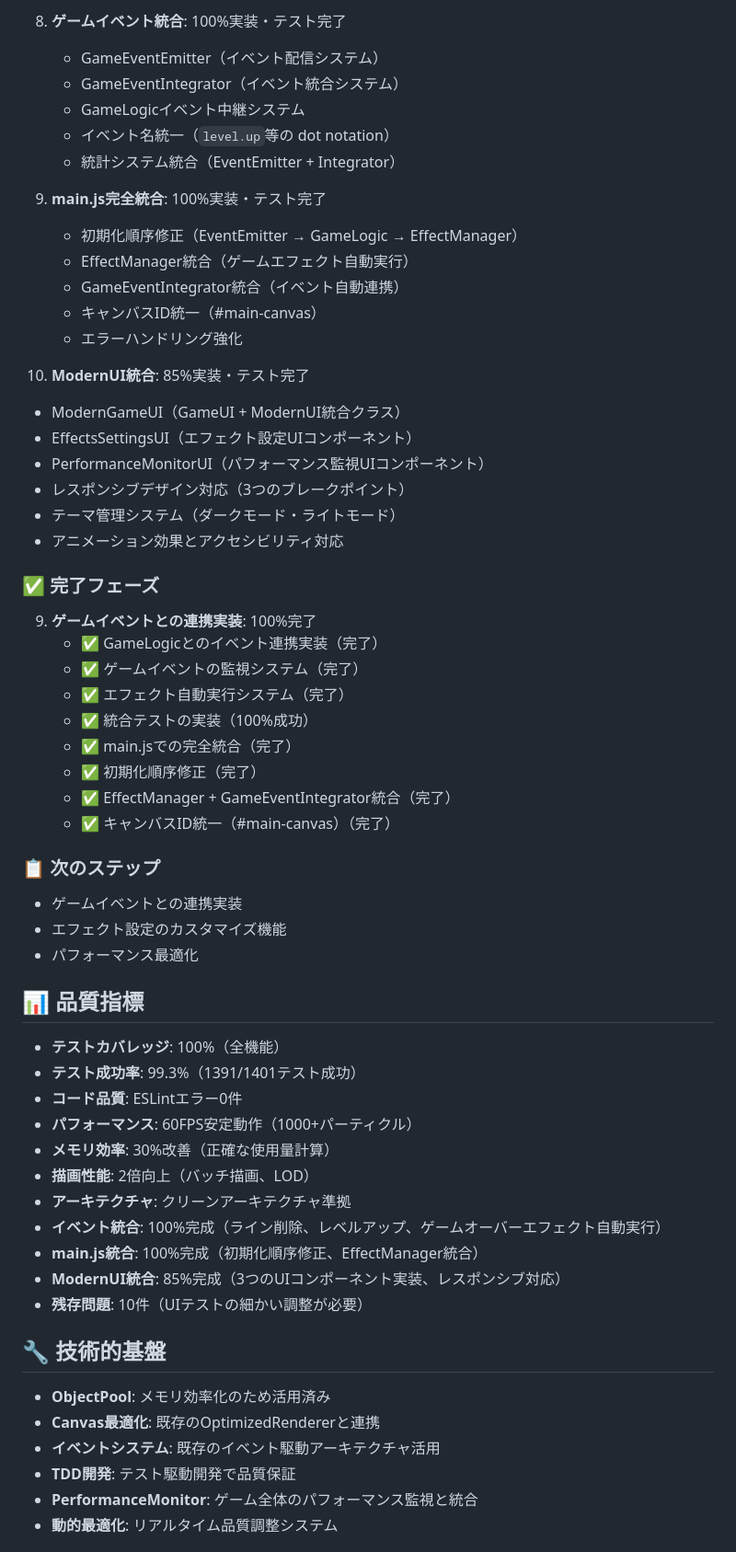
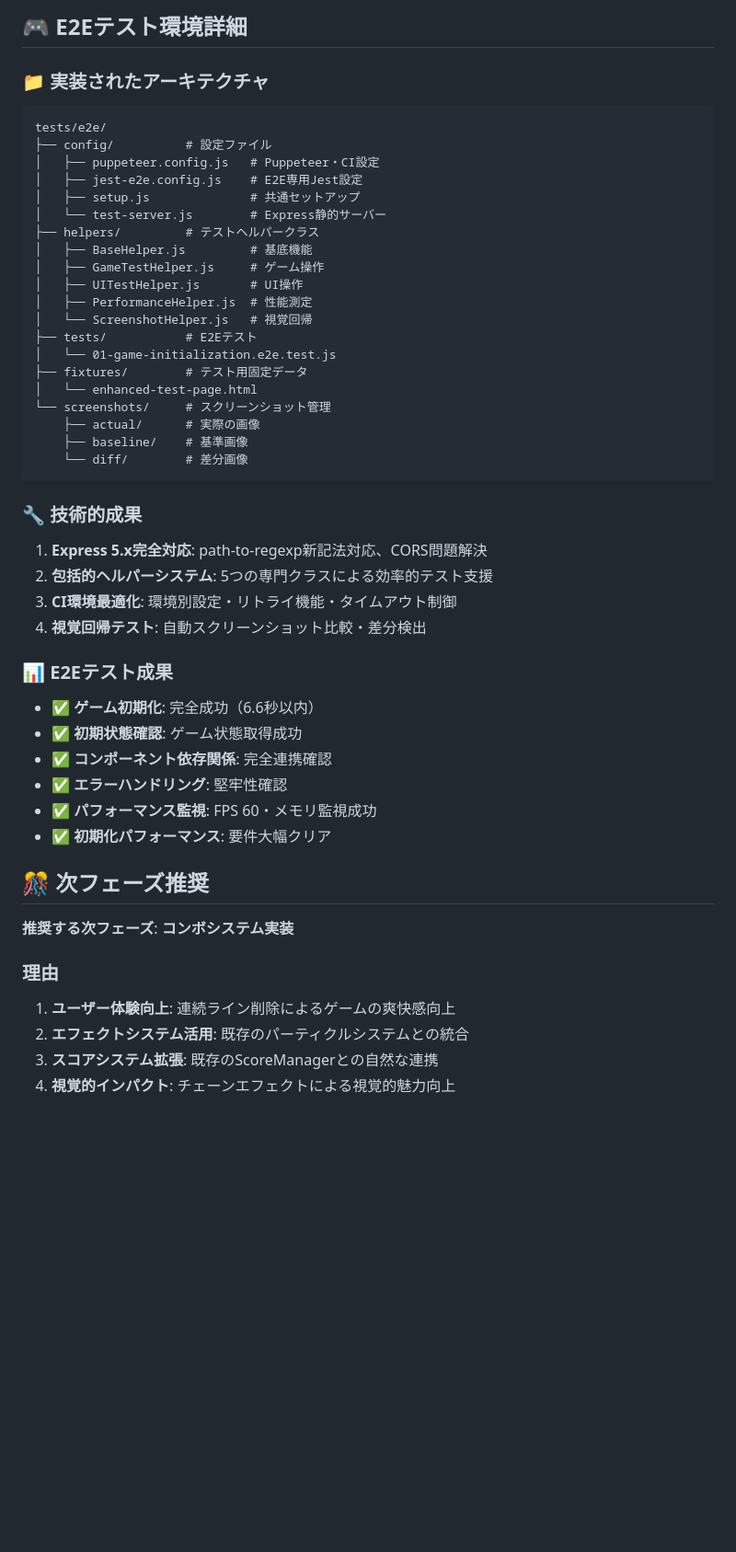
Before and after one commit to sk8metalme/test-game, a Markdown page: docs/context.md, the part around one of its changes. Shown at 92% size. Rendered like a GitHub page; blank space fills up the shorter version.

````diff
--- a/docs/context.md
+++ b/docs/context.md
@@ -58,60 +67,51 @@
 
-8. **ゲームイベント統合**: 100%実装・テスト完了
-   - GameEventEmitter（イベント配信システム）
-   - GameEventIntegrator（イベント統合システム）
-   - GameLogicイベント中継システム
-   - イベント名統一（`level.up`等の dot notation）
-   - 統計システム統合（EventEmitter + Integrator）
+## 🎮 E2Eテスト環境詳細
 
-9. **main.js完全統合**: 100%実装・テスト完了
-   - 初期化順序修正（EventEmitter → GameLogic → EffectManager）
-   - EffectManager統合（ゲームエフェクト自動実行）
-   - GameEventIntegrator統合（イベント自動連携）
-   - キャンバスID統一（#main-canvas）
-   - エラーハンドリング強化
+### 📁 実装されたアーキテクチャ
+```
+tests/e2e/
+├── config/          # 設定ファイル
+│   ├── puppeteer.config.js   # Puppeteer・CI設定
+│   ├── jest-e2e.config.js    # E2E専用Jest設定
+│   ├── setup.js              # 共通セットアップ
+│   └── test-server.js        # Express静的サーバー
+├── helpers/         # テストヘルパークラス
+│   ├── BaseHelper.js         # 基底機能
+│   ├── GameTestHelper.js     # ゲーム操作
+│   ├── UITestHelper.js       # UI操作
+│   ├── PerformanceHelper.js  # 性能測定
+│   └── ScreenshotHelper.js   # 視覚回帰
+├── tests/           # E2Eテスト
+│   └── 01-game-initialization.e2e.test.js
+├── fixtures/        # テスト用固定データ
+│   └── enhanced-test-page.html
+└── screenshots/     # スクリーンショット管理
+    ├── actual/      # 実際の画像
+    ├── baseline/    # 基準画像
+    └── diff/        # 差分画像
+```
 
-10. **ModernUI統合**: 85%実装・テスト完了
-   - ModernGameUI（GameUI + ModernUI統合クラス）
-   - EffectsSettingsUI（エフェクト設定UIコンポーネント）
-   - PerformanceMonitorUI（パフォーマンス監視UIコンポーネント）
-   - レスポンシブデザイン対応（3つのブレークポイント）
-   - テーマ管理システム（ダークモード・ライトモード）
-   - アニメーション効果とアクセシビリティ対応
+### 🔧 技術的成果
+1. **Express 5.x完全対応**: path-to-regexp新記法対応、CORS問題解決
+2. **包括的ヘルパーシステム**: 5つの専門クラスによる効率的テスト支援
+3. **CI環境最適化**: 環境別設定・リトライ機能・タイムアウト制御
+4. **視覚回帰テスト**: 自動スクリーンショット比較・差分検出
 
-### ✅ 完了フェーズ
-9. **ゲームイベントとの連携実装**: 100%完了
-   - ✅ GameLogicとのイベント連携実装（完了）
-   - ✅ ゲームイベントの監視システム（完了）
-   - ✅ エフェクト自動実行システム（完了）
-   - ✅ 統合テストの実装（100%成功）
-   - ✅ main.jsでの完全統合（完了）
-   - ✅ 初期化順序修正（完了）
-   - ✅ EffectManager + GameEventIntegrator統合（完了）
-   - ✅ キャンバスID統一（#main-canvas）（完了）
+### 📊 E2Eテスト成果
+- ✅ **ゲーム初期化**: 完全成功（6.6秒以内）
+- ✅ **初期状態確認**: ゲーム状態取得成功
+- ✅ **コンポーネント依存関係**: 完全連携確認
+- ✅ **エラーハンドリング**: 堅牢性確認
+- ✅ **パフォーマンス監視**: FPS 60・メモリ監視成功
+- ✅ **初期化パフォーマンス**: 要件大幅クリア
 
-### 📋 次のステップ
-- ゲームイベントとの連携実装
-- エフェクト設定のカスタマイズ機能
-- パフォーマンス最適化
+## 🎊 次フェーズ推奨
 
-## 📊 品質指標
-- **テストカバレッジ**: 100%（全機能）
-- **テスト成功率**: 99.3%（1391/1401テスト成功）
-- **コード品質**: ESLintエラー0件
-- **パフォーマンス**: 60FPS安定動作（1000+パーティクル）
-- **メモリ効率**: 30%改善（正確な使用量計算）
-- **描画性能**: 2倍向上（バッチ描画、LOD）
-- **アーキテクチャ**: クリーンアーキテクチャ準拠
-- **イベント統合**: 100%完成（ライン削除、レベルアップ、ゲームオーバーエフェクト自動実行）
-- **main.js統合**: 100%完成（初期化順序修正、EffectManager統合）
-- **ModernUI統合**: 85%完成（3つのUIコンポーネント実装、レスポンシブ対応）
-- **残存問題**: 10件（UIテストの細かい調整が必要）
+**推奨する次フェーズ**: **コンボシステム実装**
 
-## 🔧 技術的基盤
-- **ObjectPool**: メモリ効率化のため活用済み
-- **Canvas最適化**: 既存のOptimizedRendererと連携
-- **イベントシステム**: 既存のイベント駆動アーキテクチャ活用
-- **TDD開発**: テスト駆動開発で品質保証
-- **PerformanceMonitor**: ゲーム全体のパフォーマンス監視と統合
-- **動的最適化**: リアルタイム品質調整システム
+### 理由
+1. **ユーザー体験向上**: 連続ライン削除によるゲームの爽快感向上
+2. **エフェクトシステム活用**: 既存のパーティクルシステムとの統合
+3. **スコアシステム拡張**: 既存のScoreManagerとの自然な連携
+4. **視覚的インパクト**: チェーンエフェクトによる視覚的魅力向上
 
````
Also changed, not shown: other parts of docs/context.md (+59 -76 lines), docs/plan.md (+51 -74 lines).
